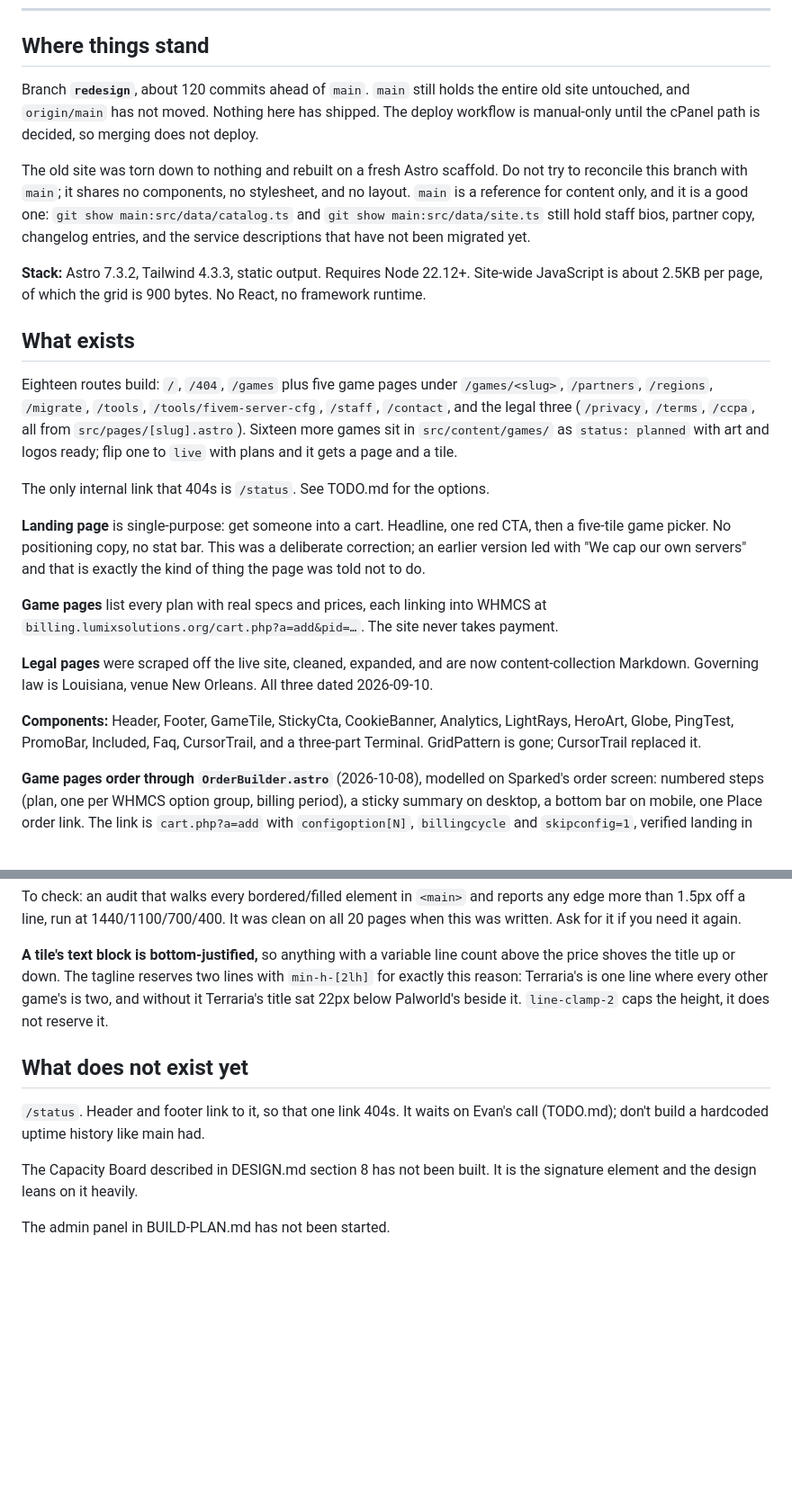
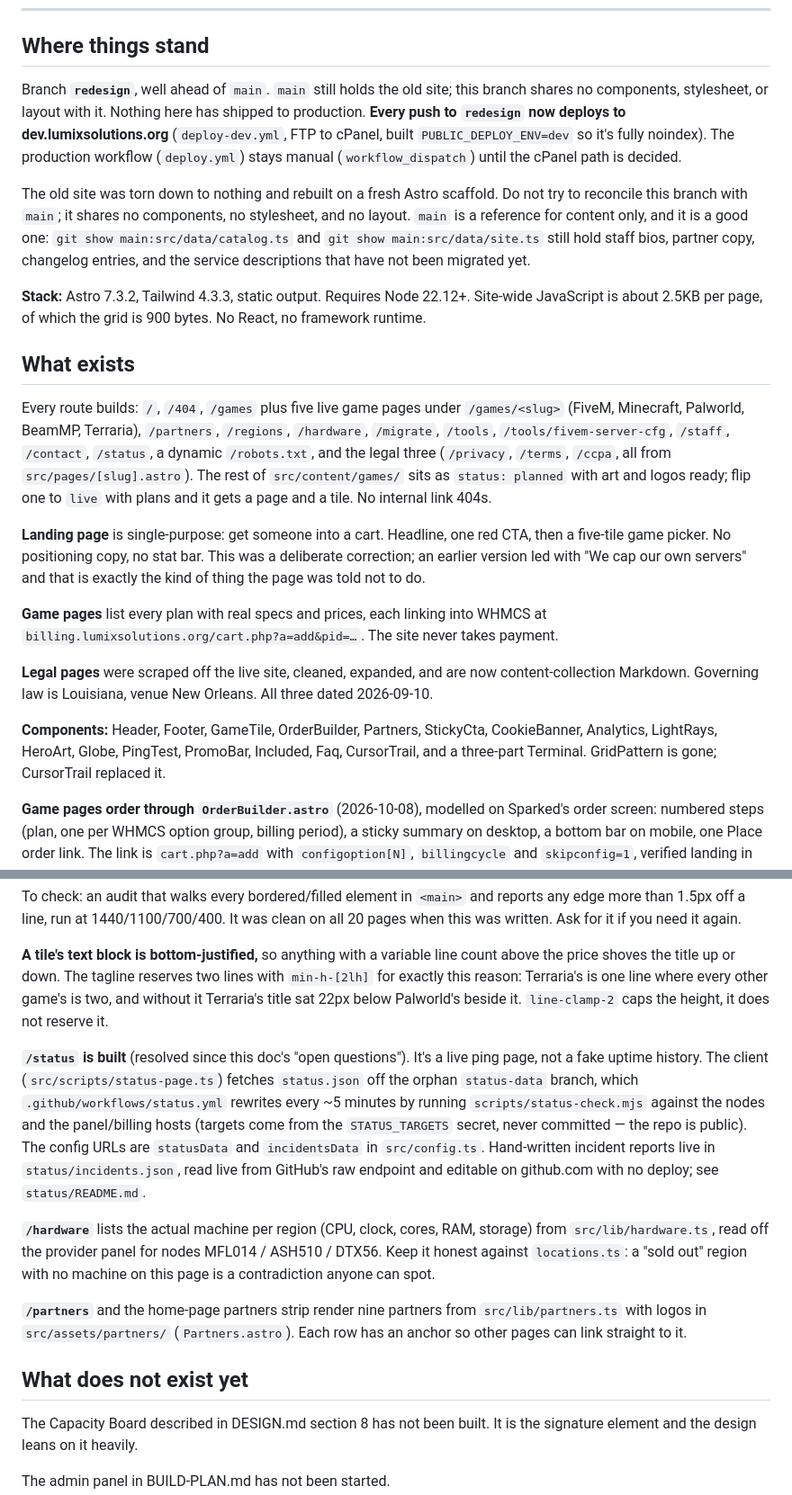
Before and after one commit to LordOfTheCorgis/lumix-website, a Markdown page: HANDOFF.md, 2 parts joined by grey strips. Shown at 90% size. Rendered like a GitHub page; blank space fills up the shorter version.

Commit message:
handoff: /status is built now, so is /hardware and partners. dev deploys on push. dropped the stale 'status 404s' and resolved open questions

```diff
--- a/HANDOFF.md
+++ b/HANDOFF.md
@@ -7,10 +7,12 @@ Written 2026-09-10, last brought up to date 2026-10-08. Read this, then
 
 ## Where things stand
 
-Branch **`redesign`**, about 120 commits ahead of `main`. `main` still holds the
-entire old site untouched, and `origin/main` has not moved. Nothing here has
-shipped. The deploy workflow is manual-only until the cPanel path is decided,
-so merging does not deploy.
+Branch **`redesign`**, well ahead of `main`. `main` still holds the old site; this
+branch shares no components, stylesheet, or layout with it. Nothing here has shipped
+to production. **Every push to `redesign` now deploys to dev.lumixsolutions.org**
+(`deploy-dev.yml`, FTP to cPanel, built `PUBLIC_DEPLOY_ENV=dev` so it's fully noindex).
+The production workflow (`deploy.yml`) stays manual (`workflow_dispatch`) until the
+cPanel path is decided.
 
 The old site was torn down to nothing and rebuilt on a fresh Astro scaffold. Do not
 try to reconcile this branch with `main`; it shares no components, no stylesheet,
@@ -25,14 +27,13 @@ No React, no framework runtime.
 
 ## What exists
 
-Eighteen routes build: `/`, `/404`, `/games` plus five game pages under
-`/games/<slug>`, `/partners`, `/regions`, `/migrate`, `/tools`,
-`/tools/fivem-server-cfg`, `/staff`, `/contact`, and the legal three
-(`/privacy`, `/terms`, `/ccpa`, all from `src/pages/[slug].astro`). Sixteen
-more games sit in `src/content/games/` as `status: planned` with art and logos
-ready; flip one to `live` with plans and it gets a page and a tile.
-
-The only internal link that 404s is `/status`. See TODO.md for the options.
+Every route builds: `/`, `/404`, `/games` plus five live game pages under
+`/games/<slug>` (FiveM, Minecraft, Palworld, BeamMP, Terraria), `/partners`,
+`/regions`, `/hardware`, `/migrate`, `/tools`, `/tools/fivem-server-cfg`,
+`/staff`, `/contact`, `/status`, a dynamic `/robots.txt`, and the legal three
+(`/privacy`, `/terms`, `/ccpa`, all from `src/pages/[slug].astro`). The rest of
+`src/content/games/` sits as `status: planned` with art and logos ready; flip one
+to `live` with plans and it gets a page and a tile. No internal link 404s.
 
 **Landing page** is single-purpose: get someone into a cart. Headline, one red CTA,
 then a five-tile game picker. No positioning copy, no stat bar. This was a
@@ -46,9 +47,10 @@ at `billing.lumixsolutions.org/cart.php?a=add&pid=…`. The site never takes pay
 content-collection Markdown. Governing law is Louisiana, venue New Orleans. All
 three dated 2026-09-10.
 
-**Components:** Header, Footer, GameTile, StickyCta, CookieBanner, Analytics,
-LightRays, HeroArt, Globe, PingTest, PromoBar, Included, Faq, CursorTrail, and
-a three-part Terminal. GridPattern is gone; CursorTrail replaced it.
+**Components:** Header, Footer, GameTile, OrderBuilder, Partners, StickyCta,
+CookieBanner, Analytics, LightRays, HeroArt, Globe, PingTest, PromoBar, Included,
+Faq, CursorTrail, and a three-part Terminal. GridPattern is gone; CursorTrail
+replaced it.
 
 **Game pages order through `OrderBuilder.astro`** (2026-10-08), modelled on
 Sparked's order screen: numbered steps (plan, one per WHMCS option group,
@@ -172,10 +174,26 @@ above the price shoves the title up or down. The tagline reserves two lines with
 game's is two, and without it Terraria's title sat 22px below Palworld's beside
 it. `line-clamp-2` caps the height, it does not reserve it.
 
+**`/status` is built** (resolved since this doc's "open questions"). It's a live
+ping page, not a fake uptime history. The client (`src/scripts/status-page.ts`)
+fetches `status.json` off the orphan `status-data` branch, which `.github/workflows/status.yml`
+rewrites every ~5 minutes by running `scripts/status-check.mjs` against the nodes
+and the panel/billing hosts (targets come from the `STATUS_TARGETS` secret, never
+committed — the repo is public). The config URLs are `statusData` and `incidentsData`
+in `src/config.ts`. Hand-written incident reports live in `status/incidents.json`,
+read live from GitHub's raw endpoint and editable on github.com with no deploy; see
+`status/README.md`.
+
+**`/hardware`** lists the actual machine per region (CPU, clock, cores, RAM, storage)
+from `src/lib/hardware.ts`, read off the provider panel for nodes MFL014 / ASH510 /
+DTX56. Keep it honest against `locations.ts`: a "sold out" region with no machine on
+this page is a contradiction anyone can spot.
+
+**`/partners`** and the home-page partners strip render nine partners from
+`src/lib/partners.ts` with logos in `src/assets/partners/` (`Partners.astro`). Each
+row has an anchor so other pages can link straight to it.
+
 ## What does not exist yet
-
-`/status`. Header and footer link to it, so that one link 404s. It waits on
-Evan's call (TODO.md); don't build a hardcoded uptime history like main had.
 
 The Capacity Board described in DESIGN.md section 8 has not been built. It is the
 signature element and the design leans on it heavily.
```
Also changed, not shown: other parts of HANDOFF.md (+9 -7 lines).
